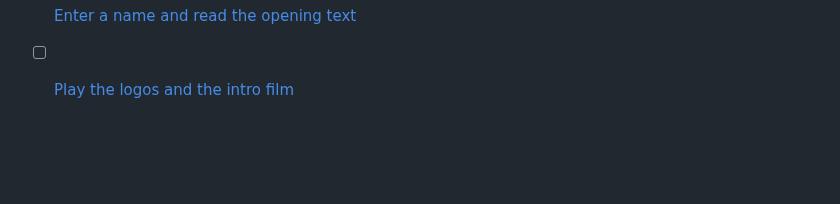
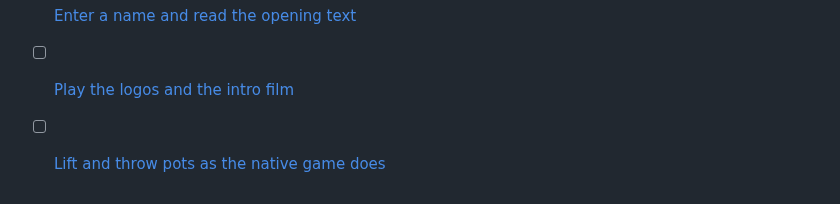
Before and after one commit to lambadalambda/crysta, a Markdown page: meta/issues.md, the part around the change. GitHub-like rendering; blank space fills up the shorter version.

Commit message:
docs(meta): report the pot throw's narrow admission

```diff
--- a/meta/issues.md
+++ b/meta/issues.md
@@ -61,3 +61,4 @@
 - [ ] [Show the title screen](issues/title-screen.md)
 - [ ] [Enter a name and read the opening text](issues/name-entry-opening.md)
 - [ ] [Play the logos and the intro film](issues/intro-film.md)
+- [ ] [Lift and throw pots as the native game does](issues/throw-pots-freely.md)
```
Also changed, not shown: meta/issues/throw-pots-freely.md (added, +29 -0 lines), meta/milestones.md (+1 -0 lines).
